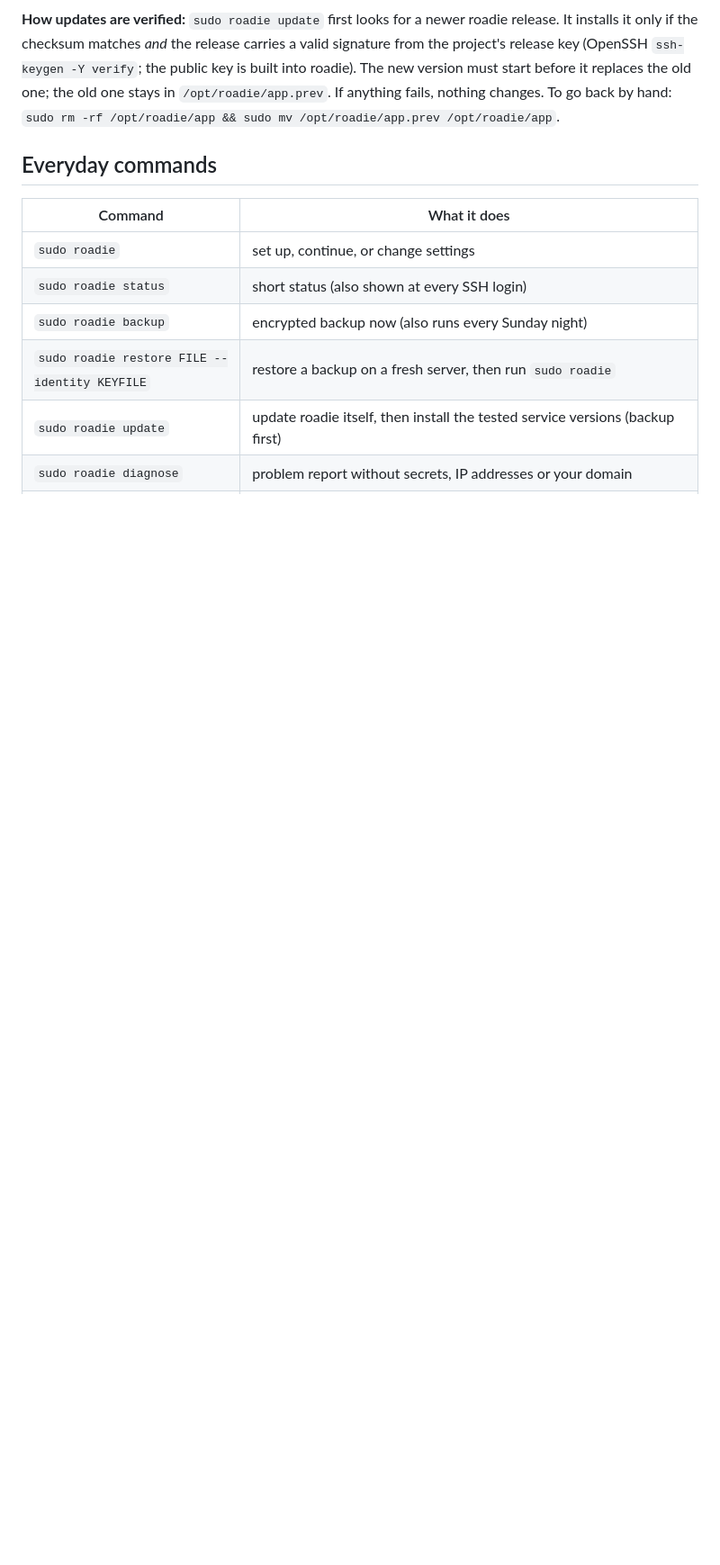
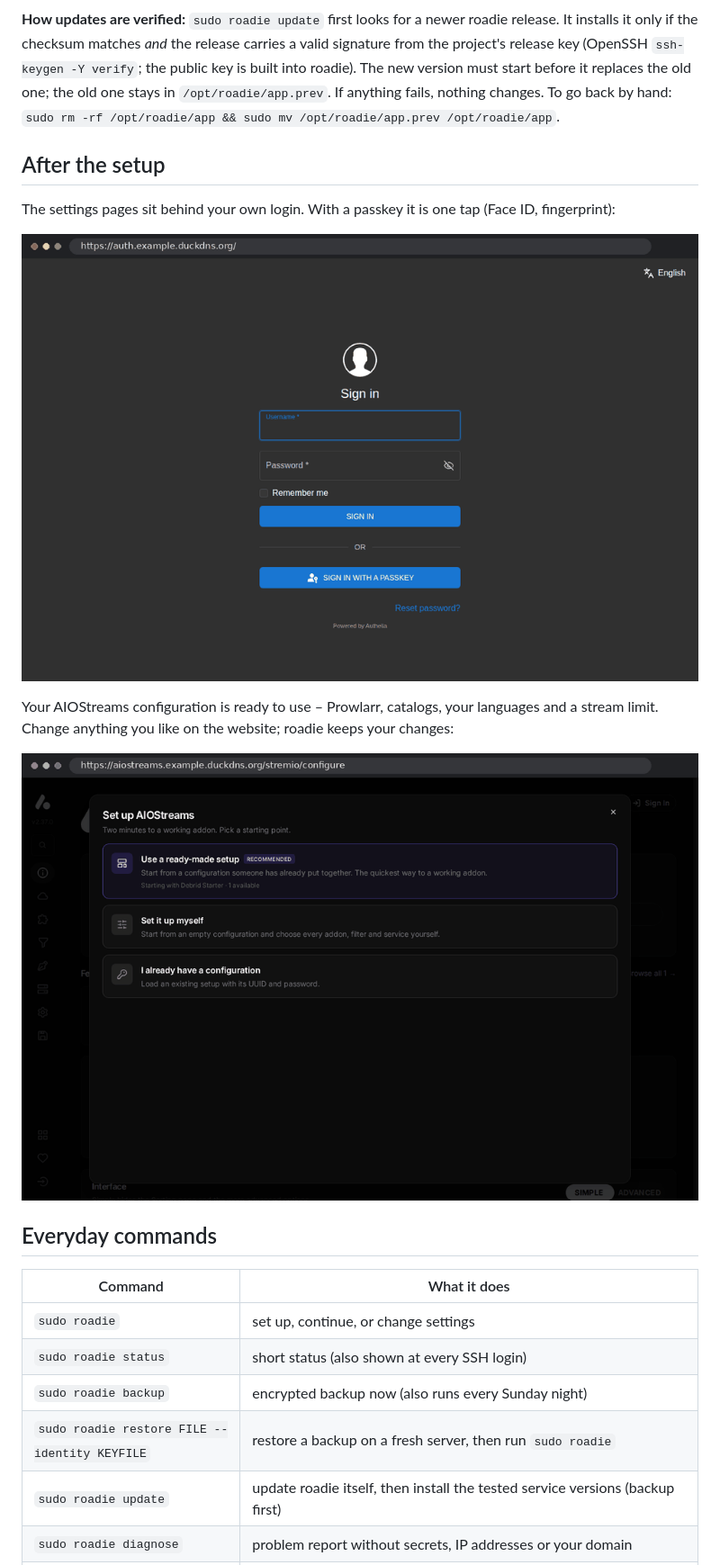
Before and after one commit to usenetroadie/roadie, a Markdown page: README.md, the part around one of its changes. Shown at 90% size. GitHub-like rendering; pictures changed too: assets/aiostreams.gif (added), assets/login.gif (added); blank space fills up the shorter version.

```diff
--- a/README.md
+++ b/README.md
@@ -87,6 +91,17 @@ release. It installs it only if the checksum matches *and* the release carries a
 from the project's release key (OpenSSH `ssh-keygen -Y verify`; the public key is built into
 roadie). The new version must start before it replaces the old one; the old one stays in
 `/opt/roadie/app.prev`. If anything fails, nothing changes. To go back by hand: `sudo rm -rf /opt/roadie/app && sudo mv /opt/roadie/app.prev /opt/roadie/app`.
+
+## After the setup
+
+The settings pages sit behind your own login. With a passkey it is one tap (Face ID, fingerprint):
+
+![Signing in with a passkey](assets/login.gif)
+
+Your AIOStreams configuration is ready to use – Prowlarr, catalogs, your languages and a stream
+limit. Change anything you like on the website; roadie keeps your changes:
+
+![The AIOStreams configuration roadie created](assets/aiostreams.gif)
 
 ## Everyday commands
 
```
Also changed, not shown: other parts of README.md (+4 -0 lines), README.de.md (+16 -0 lines), assets/setup.gif (added), 5 other files.
